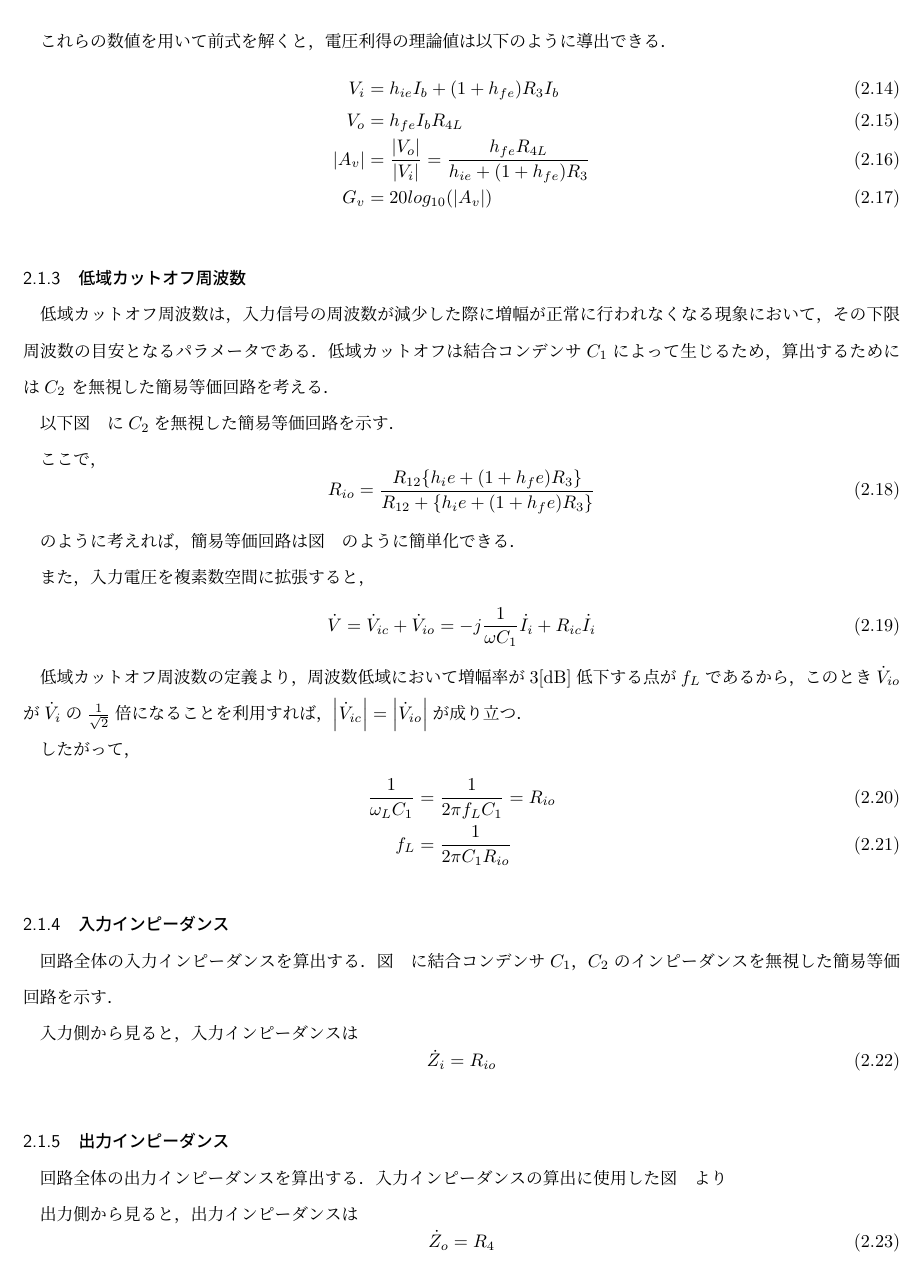
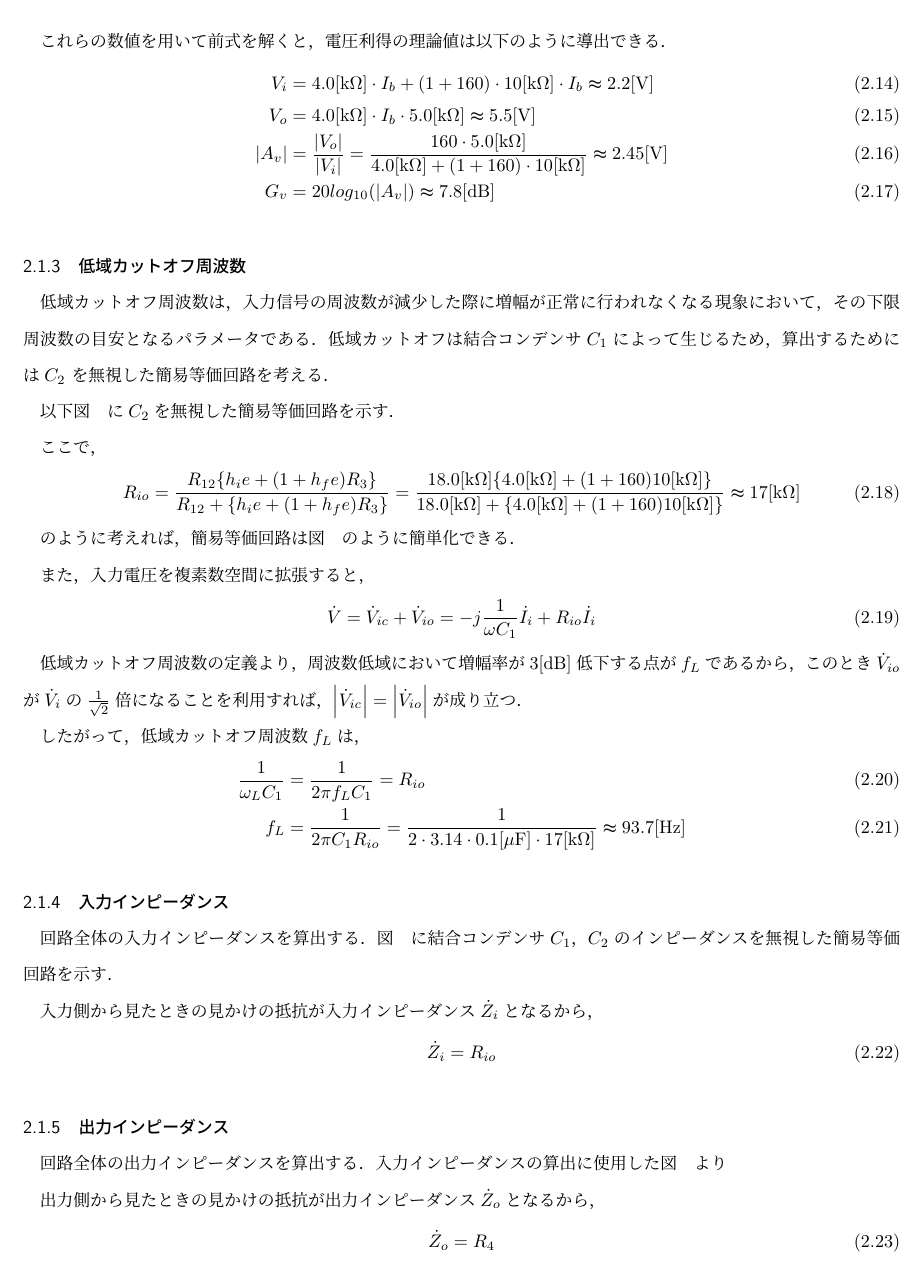
Before and after one commit to waarrk/exp_transistor_amplification_and_rlc_resonance_circuit, a LaTeX document (tex/etrc.tex): part of page 5 of 9, cut so that both start at the same text. Compiled offline with pLaTeX and dvipdfmx.

Commit message:
add: 2.1.5

```diff
--- a/tex/etrc.tex
+++ b/tex/etrc.tex
@@ -178,11 +178,11 @@ $V_{BE}$を決定し，各電圧を導く．
 
 これらの数値を用いて前式を解くと，電圧利得の理論値は以下のように導出できる．
 \begin{eqnarray}
-  V_i &=& h_{ie} I_b + (1+h_{fe})R_3 I_b \\
-  V_o &=& h_{fe} I_b R_{4L} \\
+  V_i &=& 4.0 \mathrm{[k \Omega]} \cdot I_b + (1 + 160) \cdot 10 \mathrm{[k \Omega]} \cdot I_b \thickapprox 2.2\mathrm{[V]}\\
+  V_o &=& 4.0 \mathrm{[k \Omega]} \cdot I_b \cdot 5.0\mathrm{[k\Omega]} \thickapprox 5.5\mathrm{[V]}\\
   \left\lvert A_v \right\rvert &=& \frac{\left\lvert V_o \right\rvert}{\left\lvert V_i \right\rvert}
-  = \frac{h_{fe} R_{4L}}{h_{ie} + (1+h_{fe})R_3} \\
-  G_v &=& 20log_{10}(\left\lvert A_v \right\rvert)
+  = \frac{160 \cdot 5.0\mathrm{[k\Omega]}}{4.0 \mathrm{[k \Omega]} + ( 1 + 160 ) \cdot 10 \mathrm{[k \Omega]}} \thickapprox 2.45\mathrm{[V]}  \\
+  G_v &=& 20log_{10}(\left\lvert A_v \right\rvert) \thickapprox 7.8\mathrm{[dB]}
 \end{eqnarray}
 
 \subsubsection{低域カットオフ周波数}
@@ -194,31 +194,31 @@ $V_{BE}$を決定し，各電圧を導く．
 
 ここで，
 \begin{equation}
-  R_{io} = \frac{R_{12} \{h_ie + ( 1 + h_fe)R_3\}}{R_{12} + \{h_ie + ( 1 + h_fe)R_3\}}
+  R_{io} = \frac{R_{12} \{h_ie + ( 1 + h_fe)R_3\}}{R_{12} + \{h_ie + ( 1 + h_fe)R_3\}} = \frac{18.0\mathrm{[k\Omega]} \{4.0 \mathrm{[k \Omega]} + ( 1 + 160) 10 \mathrm{[k \Omega]}\}}{18.0\mathrm{[k\Omega]} + \{4.0 \mathrm{[k \Omega]} + ( 1 + 160)10 \mathrm{[k \Omega]}\}} \thickapprox 17 \mathrm{[k \Omega]}
 \end{equation}
 
 のように考えれば，簡易等価回路は図　のように簡単化できる．
 
 また，入力電圧を複素数空間に拡張すると，
 \begin{equation}
-  \dot{V} = \dot{V}_{ic} + \dot{V}_{io} = -j \frac{1}{\omega C_1} \dot{I}_i + R_{ic} \dot{I}_i
+  \dot{V} = \dot{V}_{ic} + \dot{V}_{io} = -j \frac{1}{\omega C_1} \dot{I}_i + R_{io} \dot{I}_i
 \end{equation}
 
 低域カットオフ周波数の定義より，周波数低域において増幅率が3[dB]低下する点が$f_L$であるから，
 このとき$\dot{V}_{io}$が$\dot{V}_{i}$の$\frac{1}{\sqrt{2}}$倍になることを利用すれば，
 $\left\lvert \dot{V}_{ic} \right\rvert = \left\lvert \dot{V}_{io} \right\rvert$が成り立つ．
 
-したがって，
+したがって，低域カットオフ周波数$f_L$は，
 \begin{eqnarray}
   \frac{1}{\omega_L C_1} &=& \frac{1}{2 \pi f_L C_1} = R_{io} \\
-  f_L &=& \frac{1}{2 \pi C_1 R_{io}}
+  f_L &=& \frac{1}{2 \pi C_1 R_{io}} =  \frac{1}{2 \cdot 3.14 \cdot 0.1\mathrm{[\mu F]} \cdot 17 \mathrm{[k \Omega]}} \thickapprox 93.7\mathrm{[Hz]}
 \end{eqnarray}
 
 \subsubsection{入力インピーダンス}
 回路全体の入力インピーダンスを算出する．
 図　に結合コンデンサ$C_1$，$C_2$のインピーダンスを無視した簡易等価回路を示す．
 
-入力側から見ると，入力インピーダンスは
+入力側から見たときの見かけの抵抗が入力インピーダンス$\dot{Z}_i$となるから，
 \begin{equation}
   \dot{Z}_i = R_{io}
 \end{equation}
@@ -227,7 +227,7 @@ $\left\lvert \dot{V}_{ic} \right\rvert = \left\lvert \dot{V}_{io} \right\rvert$
 回路全体の出力インピーダンスを算出する．
 入力インピーダンスの算出に使用した図　より
 
-出力側から見ると，出力インピーダンスは
+出力側から見たときの見かけの抵抗が出力インピーダンス$\dot{Z}_o$となるから，
 \begin{equation}
   \dot{Z}_o = R_4
 \end{equation}
```
Also changed, not shown: tex/etrc.pdf, 2 other files.
